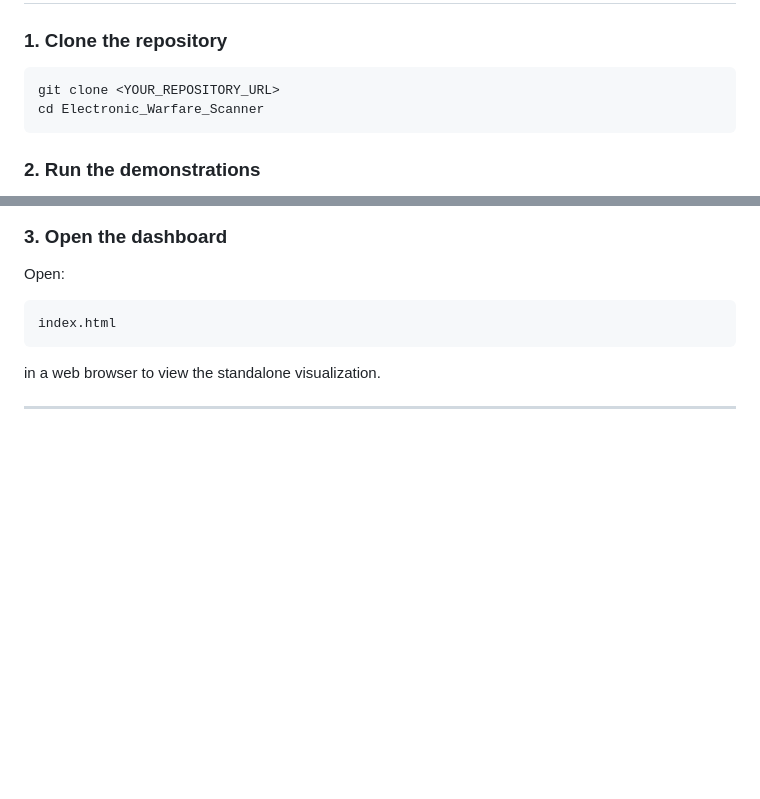
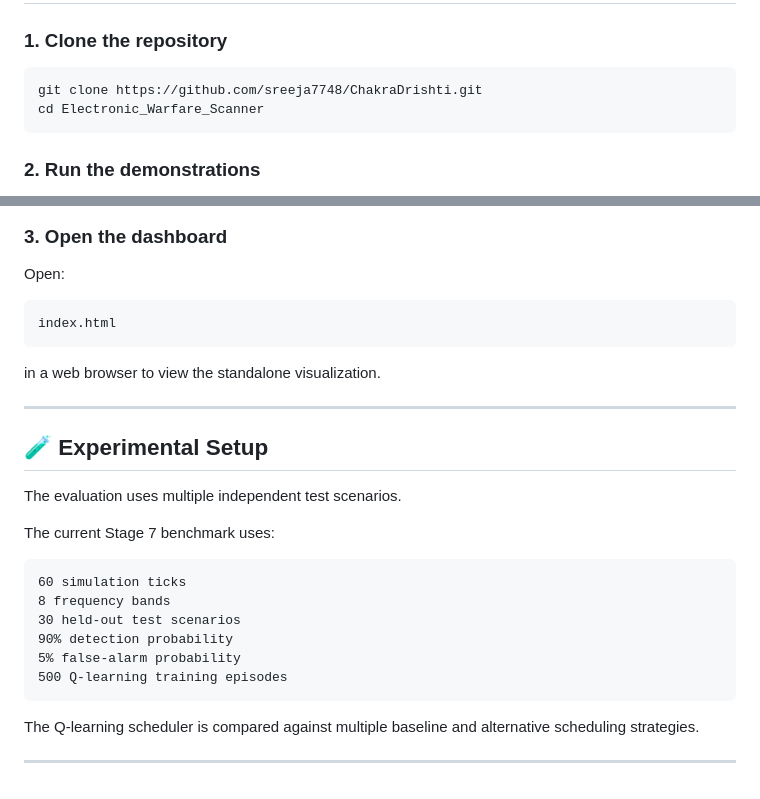
Before and after one commit to sreeja7748/ChakraDrishti, a Markdown page: README.md, 2 parts joined by grey strips. GitHub-like rendering; blank space fills up the shorter version.

````diff
--- a/README.md
+++ b/README.md
@@ -480,7 +479,7 @@ The trained scheduler switches to exploitation during evaluation.
 ### 1. Clone the repository
 
 ```bash
-git clone <YOUR_REPOSITORY_URL>
+git clone https://github.com/sreeja7748/ChakraDrishti.git
 cd Electronic_Warfare_Scanner
 ```
 ### 2. Run the demonstrations
@@ -506,3 +505,21 @@ index.html
 in a web browser to view the standalone visualization.
 
 ---
+
+## 🧪 Experimental Setup
+
+The evaluation uses multiple independent test scenarios.
+
+The current Stage 7 benchmark uses:
+```
+60 simulation ticks
+8 frequency bands
+30 held-out test scenarios
+90% detection probability
+5% false-alarm probability
+500 Q-learning training episodes
+```
+
+The Q-learning scheduler is compared against multiple baseline and alternative scheduling strategies.
+
+---
````
Also changed, not shown: other parts of README.md (+1 -2 lines).
